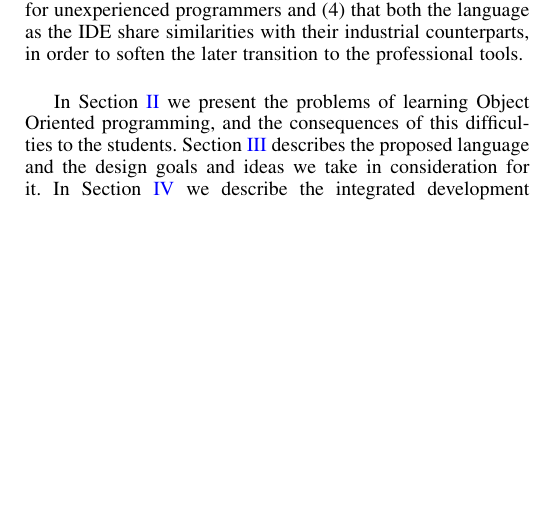
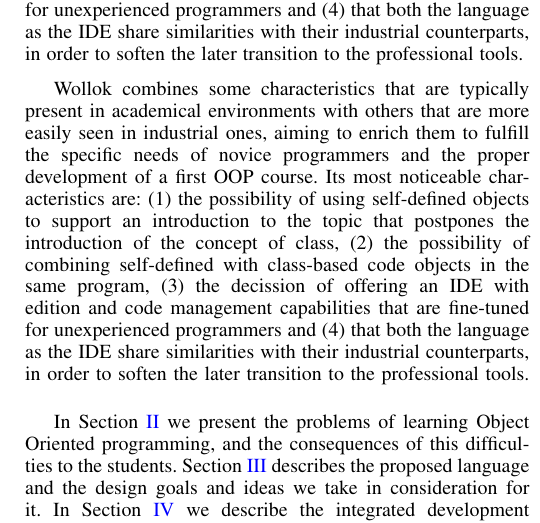
Before and after one commit to npasserini/2017-Wollok-Lacio, a LaTeX paper (main.tex, which reads introduction.tex): part of one column of page 2 of 8, cut so that both start at the same text, the shorter picture padded with empty space. Compiled offline with pdfLaTeX.

Commit message:
Muevo descripción de wollok de related work a intro, actualizo secciones

```diff
--- a/introduction.tex
+++ b/introduction.tex
@@ -78,21 +78,21 @@ The main goal of this paper is to describe Wollok\footnote{
 	(\url{http://www.gnu.org/copyleft/lgpl.html}).},
 the tool we created that reunites language and environment. We point out the pedagogical considerations that suggested us to build Wollok, and how they influence various of its design decisions. We also report briefly our two-year experience using this tool in initial OOP courses.
 
-%In this paper, we describe our pedagogical approach to teaching OOP\footnote{For space reasons, this paper is focused on the differences with our previous works.
-%For a more comprehensive description of the base ideas, please refer to \cite{lombardi_instances_2007,lombardi_carlos_alumnos_2008,spigariol_lucas_ensenando_2013}.}.
-%Also, we describe a new language named Wollok, which we built to enable putting this ideas into practice in actual courses.
-
-\np{No sé si hablar de los temas de colecciones, son un poco particulares de Ozono.
-También del environment se podrían decir más cosas que sólo el sistema de tipos.}
-\pt{Yo no hablaria de nada de eso.}
-
 \medskip
 \input{relatedWorks}
+
+Wollok combines some characteristics that are typically present in academical environments with others that are more easily seen in industrial ones, aiming to enrich them to fulfill the specific needs of novice programmers and the proper development of a first OOP course.
+Its most noticeable characteristics are:
+(1) the possibility of using self-defined objects to support an introduction to the topic that postpones the introduction of the concept of class,
+(2) the possibility of combining self-defined with class-based code objects in the same program,
+(3) the decission of offering an IDE with edition and code management capabilities that are fine-tuned for unexperienced programmers
+and (4) that both the language as the IDE share similarities with their industrial counterparts, in order to soften the later transition to the professional tools.
 
 \medskip
 % Paper structure
 %The rest of the paper is structured as follows.
-In \secref{problem} we present the problems of learning Object Oriented programming, and the consequences of this difficulties to the students. \secref{wollokLanguage} describes the proposed language and the design goals and ideas we take in consideration for it. In \secref{environment} we describe the integrated development environment we have developed for Wollok and all the features it has and how they are useful for the teaching of programming skills. \secref{discussion} analyses the different design decisions we have taken
+In \secref{problem} we present the problems of learning Object Oriented programming, and the consequences of this difficulties to the students. \secref{wollokLanguage} describes the proposed language and the design goals and ideas we take in consideration for it.
+In \secref{environment} we describe the integrated development environment we have developed for Wollok and all the features it has and how they are useful for the teaching of programming skills. \secref{discussion} analyses the different design decisions we have taken
 %, while \secref{related} compares our solution with another similar approaches.
 Finally, we summarize our contributions in \secref{conclusion},
 along with some possible lines of further work derived from this initial ideas.
```
